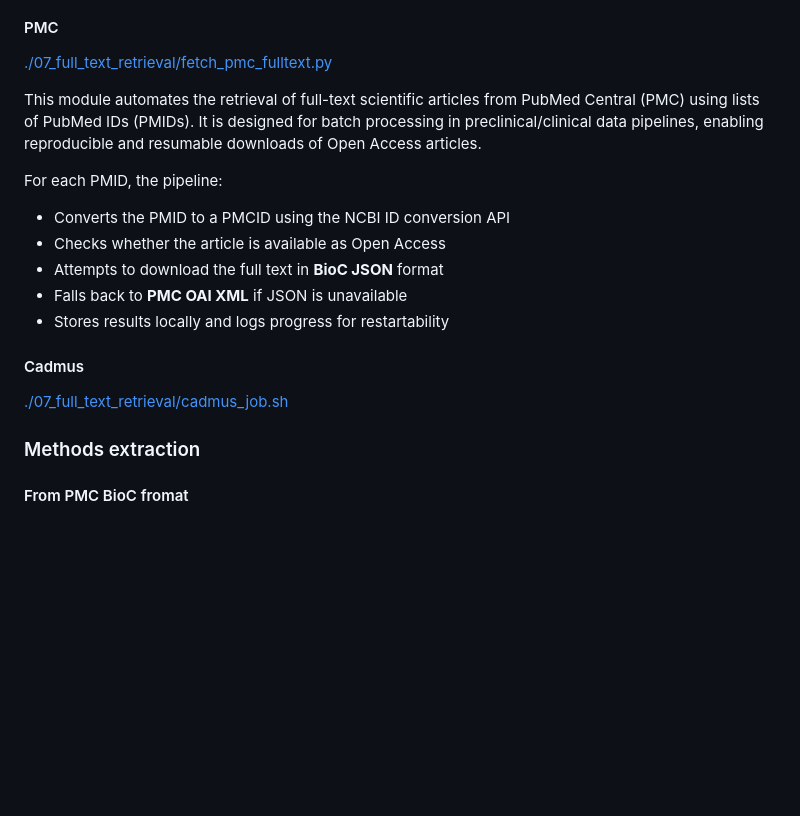
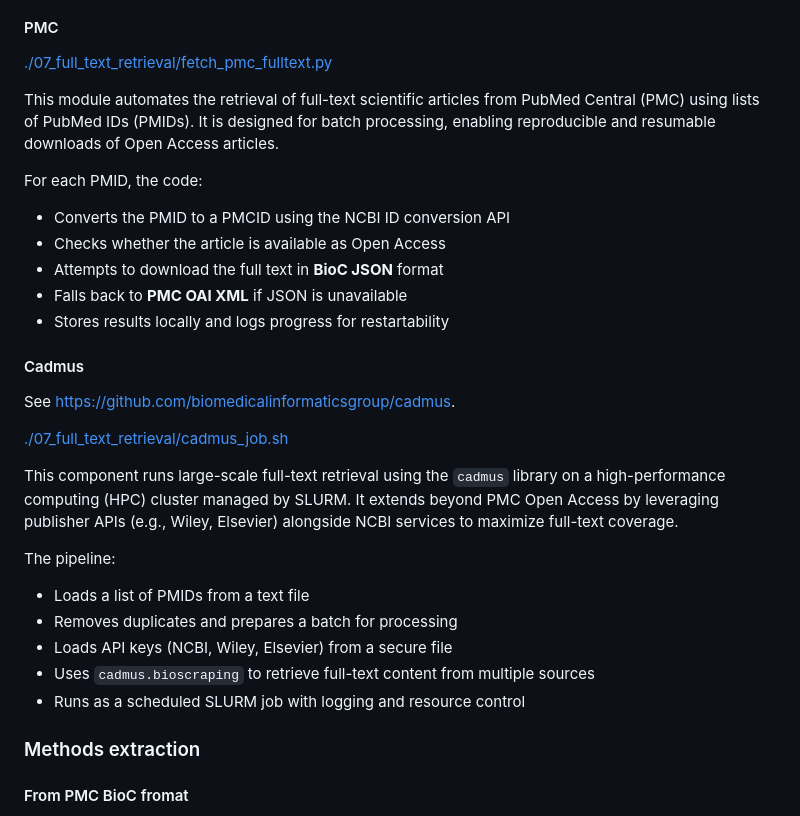
Before and after one commit to Ineichen-Group/Preclinical_DrugDisease_Translation_Pipeline, a Markdown page: README.md, the part around the change. GitHub-like rendering; blank space fills up the shorter version.

Commit message:
update readme for full text retrieval

```diff
--- a/README.md
+++ b/README.md
@@ -259,9 +259,9 @@ This results in three files from the courpus filtered for the PMIDs of each syst
 #### PMC
 [./07_full_text_retrieval/fetch_pmc_fulltext.py](./07_full_text_retrieval/fetch_pmc_fulltext.py)
 
-This module automates the retrieval of full-text scientific articles from PubMed Central (PMC) using lists of PubMed IDs (PMIDs). It is designed for batch processing in preclinical/clinical data pipelines, enabling reproducible and resumable downloads of Open Access articles.
+This module automates the retrieval of full-text scientific articles from PubMed Central (PMC) using lists of PubMed IDs (PMIDs). It is designed for batch processing, enabling reproducible and resumable downloads of Open Access articles.
 
-For each PMID, the pipeline:
+For each PMID, the code:
 - Converts the PMID to a PMCID using the NCBI ID conversion API
 - Checks whether the article is available as Open Access
 - Attempts to download the full text in **BioC JSON** format
@@ -269,10 +269,20 @@ For each PMID, the pipeline:
 - Stores results locally and logs progress for restartability
 
 
-
 #### Cadmus
 
+See https://github.com/biomedicalinformaticsgroup/cadmus.
+
 [./07_full_text_retrieval/cadmus_job.sh](./07_full_text_retrieval/cadmus_job.sh)
+
+This component runs large-scale full-text retrieval using the `cadmus` library on a high-performance computing (HPC) cluster managed by SLURM. It extends beyond PMC Open Access by leveraging publisher APIs (e.g., Wiley, Elsevier) alongside NCBI services to maximize full-text coverage.
+
+The pipeline:
+- Loads a list of PMIDs from a text file
+- Removes duplicates and prepares a batch for processing
+- Loads API keys (NCBI, Wiley, Elsevier) from a secure file
+- Uses `cadmus.bioscraping` to retrieve full-text content from multiple sources
+- Runs as a scheduled SLURM job with logging and resource control
 
 ### Methods extraction
 #### From PMC BioC fromat
```
